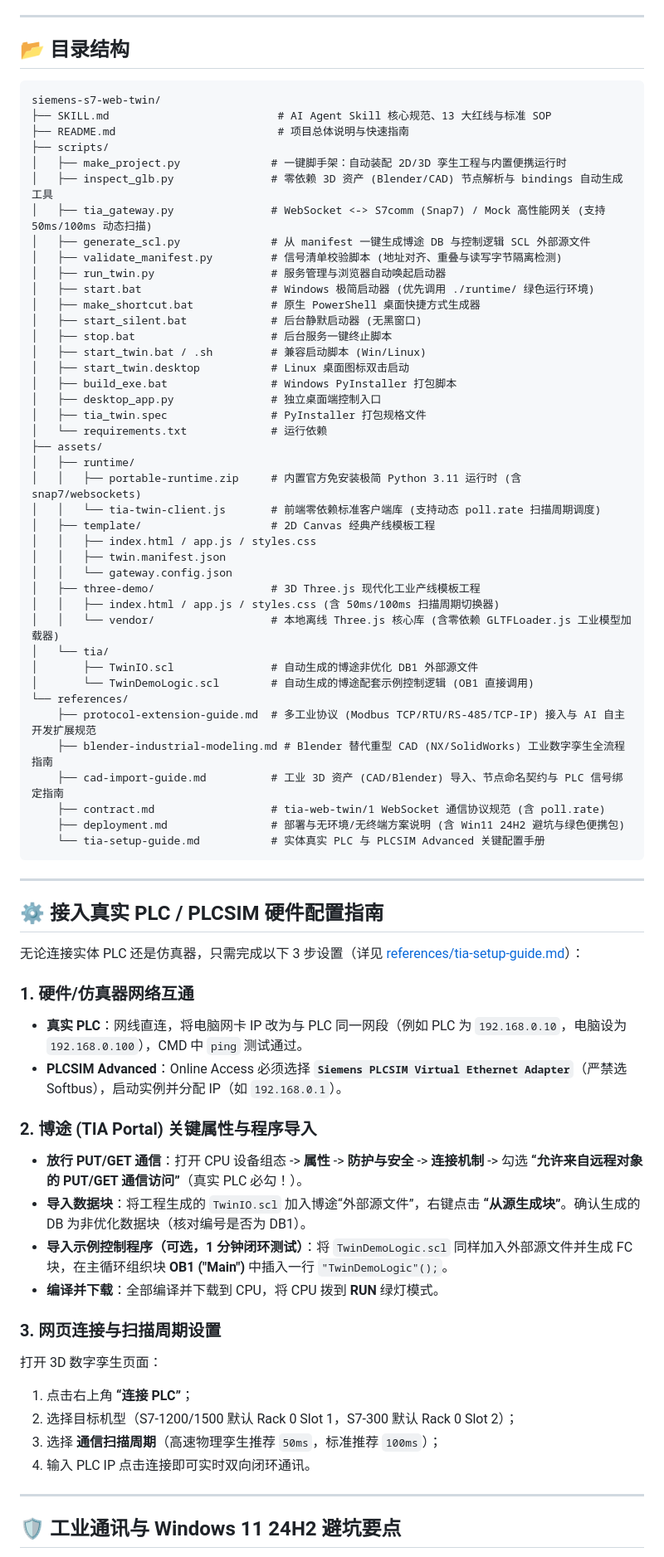
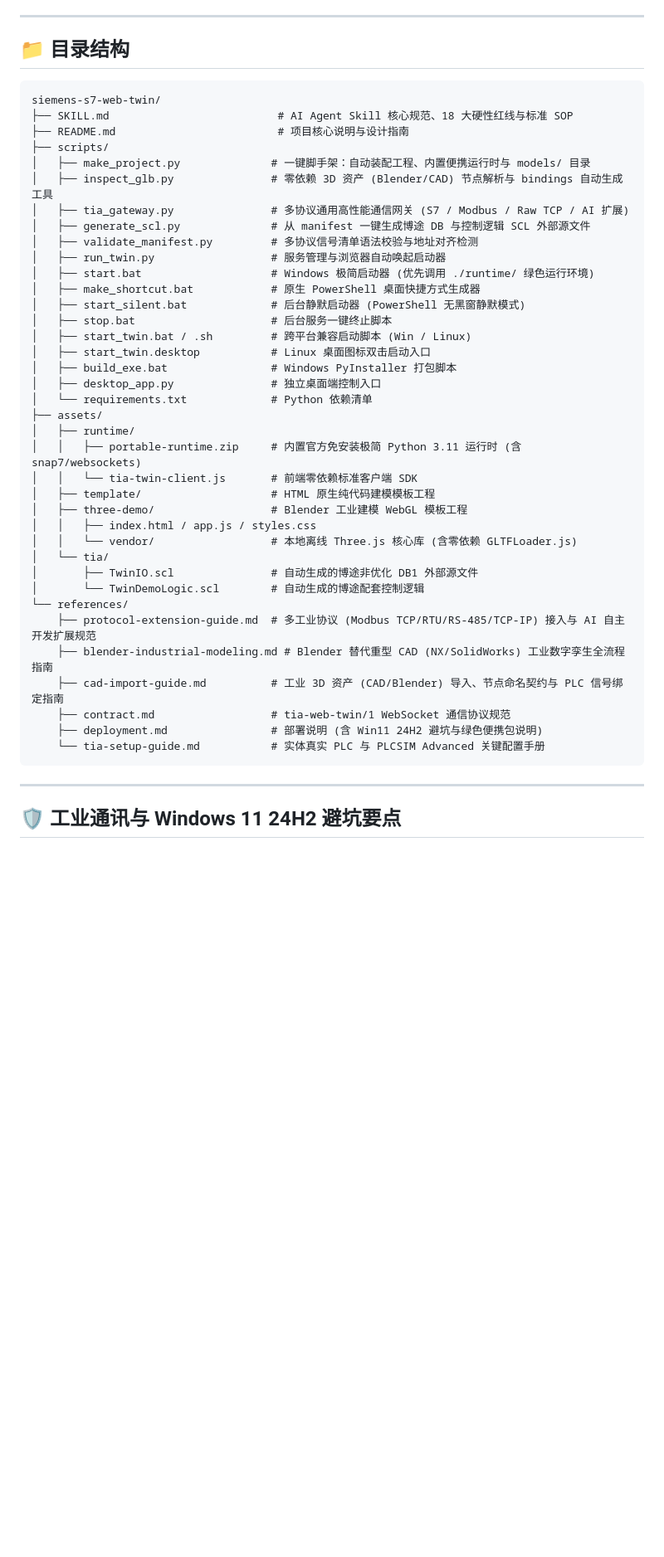
Before and after one commit to xukuncai-hub/siemens-s7-web-twin, a Markdown page: README.md, the part around one of its changes. Shown at 83% size. Drawn GitHub-style; blank space fills up the shorter version.

Commit message:
docs: 全面美化 README，升级工业级多协议与双建模架构呈现

````diff
--- a/README.md
+++ b/README.md
@@ -111,74 +174,47 @@ graph LR
 
 ---
 
-## 📂 目录结构
+## 📁 目录结构
 
 ```text
 siemens-s7-web-twin/
-├── SKILL.md                          # AI Agent Skill 核心规范、13 大红线与标准 SOP
-├── README.md                         # 项目总体说明与快速指南
+├── SKILL.md                          # AI Agent Skill 核心规范、18 大硬性红线与标准 SOP
+├── README.md                         # 项目核心说明与设计指南
 ├── scripts/
-│   ├── make_project.py              # 一键脚手架：自动装配 2D/3D 孪生工程与内置便携运行时
+│   ├── make_project.py              # 一键脚手架：自动装配工程、内置便携运行时与 models/ 目录
 │   ├── inspect_glb.py               # 零依赖 3D 资产 (Blender/CAD) 节点解析与 bindings 自动生成工具
-│   ├── tia_gateway.py               # WebSocket <-> S7comm (Snap7) / Mock 高性能网关 (支持 50ms/100ms 动态扫描)
+│   ├── tia_gateway.py               # 多协议通用高性能通信网关 (S7 / Modbus / Raw TCP / AI 扩展)
 │   ├── generate_scl.py              # 从 manifest 一键生成博途 DB 与控制逻辑 SCL 外部源文件
-│   ├── validate_manifest.py         # 信号清单校验脚本 (地址对齐、重叠与读写字节隔离检测)
+│   ├── validate_manifest.py         # 多协议信号清单语法校验与地址对齐检测
 │   ├── run_twin.py                  # 服务管理与浏览器自动唤起启动器
 │   ├── start.bat                    # Windows 极简启动器 (优先调用 ./runtime/ 绿色运行环境)
 │   ├── make_shortcut.bat            # 原生 PowerShell 桌面快捷方式生成器
-│   ├── start_silent.bat             # 后台静默启动器 (无黑窗口)
+│   ├── start_silent.bat             # 后台静默启动器 (PowerShell 无黑窗静默模式)
 │   ├── stop.bat                     # 后台服务一键终止脚本
-│   ├── start_twin.bat / .sh         # 兼容启动脚本 (Win/Linux)
-│   ├── start_twin.desktop           # Linux 桌面图标双击启动
+│   ├── start_twin.bat / .sh         # 跨平台兼容启动脚本 (Win / Linux)
+│   ├── start_twin.desktop           # Linux 桌面图标双击启动入口
 │   ├── build_exe.bat                # Windows PyInstaller 打包脚本
 │   ├── desktop_app.py               # 独立桌面端控制入口
-│   ├── tia_twin.spec                # PyInstaller 打包规格文件
-│   └── requirements.txt             # 运行依赖
+│   └── requirements.txt             # Python 依赖清单
 ├── assets/
 │   ├── runtime/
 │   │   ├── portable-runtime.zip     # 内置官方免安装极简 Python 3.11 运行时 (含 snap7/websockets)
-│   │   └── tia-twin-client.js       # 前端零依赖标准客户端库 (支持动态 poll.rate 扫描周期调度)
-│   ├── template/                    # 2D Canvas 经典产线模板工程
+│   │   └── tia-twin-client.js       # 前端零依赖标准客户端 SDK
+│   ├── template/                    # HTML 原生纯代码建模模板工程
+│   ├── three-demo/                  # Blender 工业建模 WebGL 模板工程
 │   │   ├── index.html / app.js / styles.css
-│   │   ├── twin.manifest.json
-│   │   └── gateway.config.json
-│   ├── three-demo/                  # 3D Three.js 现代化工业产线模板工程
-│   │   ├── index.html / app.js / styles.css (含 50ms/100ms 扫描周期切换器)
-│   │   └── vendor/                  # 本地离线 Three.js 核心库 (含零依赖 GLTFLoader.js 工业模型加载器)
+│   │   └── vendor/                  # 本地离线 Three.js 核心库 (含零依赖 GLTFLoader.js)
 │   └── tia/
 │       ├── TwinIO.scl               # 自动生成的博途非优化 DB1 外部源文件
-│       └── TwinDemoLogic.scl        # 自动生成的博途配套示例控制逻辑 (OB1 直接调用)
+│       └── TwinDemoLogic.scl        # 自动生成的博途配套控制逻辑
 └── references/
     ├── protocol-extension-guide.md  # 多工业协议 (Modbus TCP/RTU/RS-485/TCP-IP) 接入与 AI 自主开发扩展规范
     ├── blender-industrial-modeling.md # Blender 替代重型 CAD (NX/SolidWorks) 工业数字孪生全流程指南
     ├── cad-import-guide.md          # 工业 3D 资产 (CAD/Blender) 导入、节点命名契约与 PLC 信号绑定指南
-    ├── contract.md                  # tia-web-twin/1 WebSocket 通信协议规范 (含 poll.rate)
-    ├── deployment.md                # 部署与无环境/无终端方案说明 (含 Win11 24H2 避坑与绿色便携包)
+    ├── contract.md                  # tia-web-twin/1 WebSocket 通信协议规范
+    ├── deployment.md                # 部署说明 (含 Win11 24H2 避坑与绿色便携包说明)
     └── tia-setup-guide.md           # 实体真实 PLC 与 PLCSIM Advanced 关键配置手册
 ```
-
----
-
-## ⚙️ 接入真实 PLC / PLCSIM 硬件配置指南
-
-无论连接实体 PLC 还是仿真器，只需完成以下 3 步设置（详见 [references/tia-setup-guide.md](references/tia-setup-guide.md)）：
-
-### 1. 硬件/仿真器网络互通
-* **真实 PLC**：网线直连，将电脑网卡 IP 改为与 PLC 同一网段（例如 PLC 为 `192.168.0.10`，电脑设为 `192.168.0.100`），CMD 中 `ping` 测试通过。
-* **PLCSIM Advanced**：Online Access 必须选择 **`Siemens PLCSIM Virtual Ethernet Adapter`**（严禁选 Softbus），启动实例并分配 IP（如 `192.168.0.1`）。
-
-### 2. 博途 (TIA Portal) 关键属性与程序导入
-* **放行 PUT/GET 通信**：打开 CPU 设备组态 -> **属性** -> **防护与安全** -> **连接机制** -> 勾选 **“允许来自远程对象的 PUT/GET 通信访问”**（真实 PLC 必勾！）。
-* **导入数据块**：将工程生成的 `TwinIO.scl` 加入博途“外部源文件”，右键点击 **“从源生成块”**。确认生成的 DB 为非优化数据块（核对编号是否为 DB1）。
-* **导入示例控制程序（可选，1 分钟闭环测试）**：将 `TwinDemoLogic.scl` 同样加入外部源文件并生成 FC 块，在主循环组织块 **OB1 ("Main")** 中插入一行 `"TwinDemoLogic"();`。
-* **编译并下载**：全部编译并下载到 CPU，将 CPU 拨到 **RUN** 绿灯模式。
-
-### 3. 网页连接与扫描周期设置
-打开 3D 数字孪生页面：
-1. 点击右上角 **“连接 PLC”**；
-2. 选择目标机型（S7-1200/1500 默认 Rack 0 Slot 1，S7-300 默认 Rack 0 Slot 2）；
-3. 选择 **通信扫描周期**（高速物理孪生推荐 `50ms`，标准推荐 `100ms`）；
-4. 输入 PLC IP 点击连接即可实时双向闭环通讯。
 
 ---
 
````
Also changed, not shown: other parts of README.md (+151 -90 lines).
